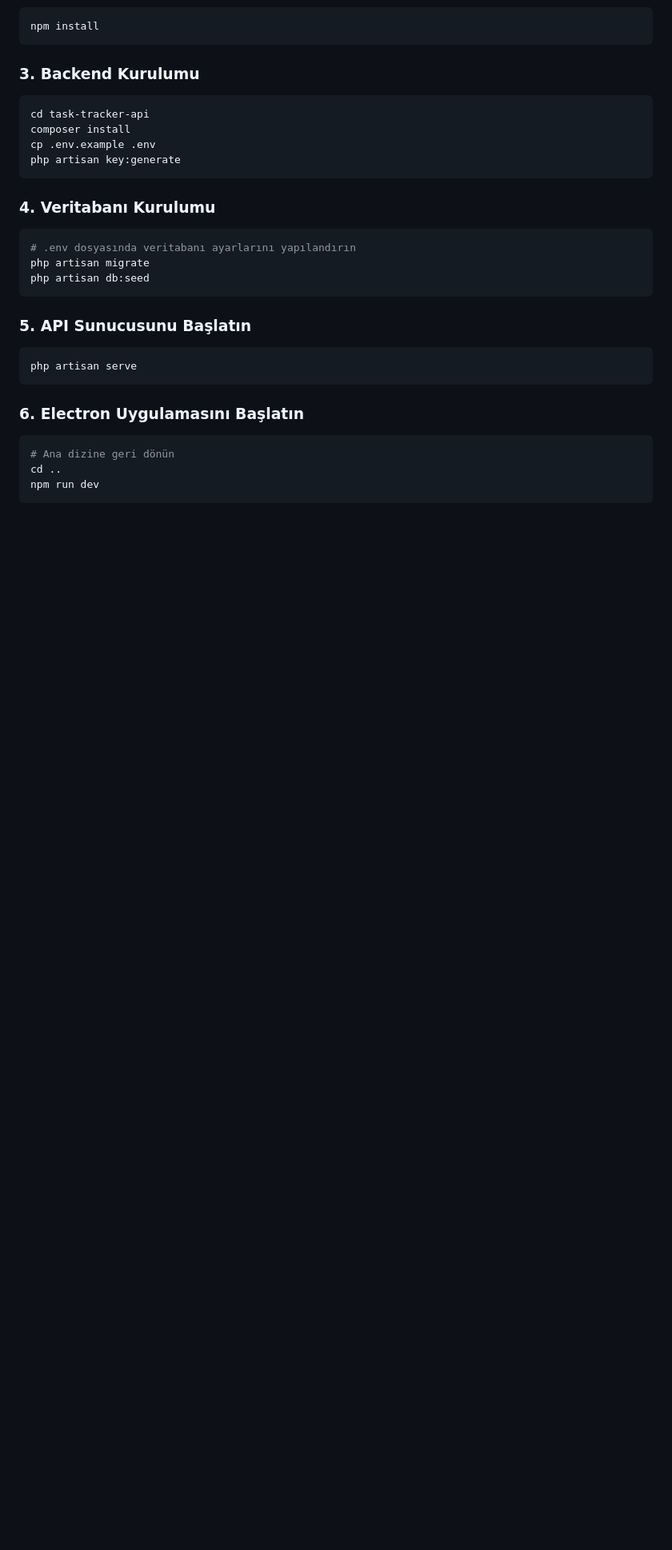
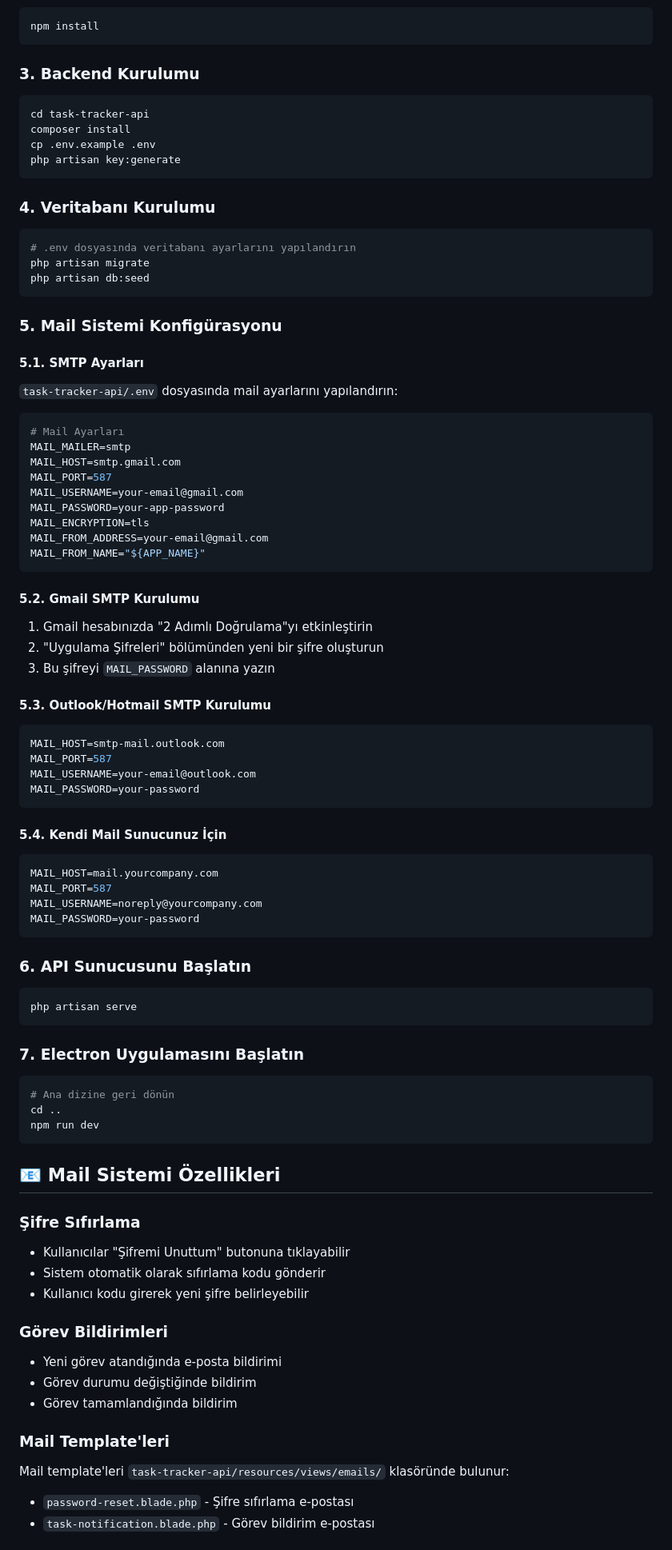
Before and after one commit to MEY-26/task-tracker-desktop, a Markdown page: README.md, the part around one of its changes. Shown at 80% size. Rendered like a GitHub page; blank space fills up the shorter version.

Commit message:
docs: Update README with comprehensive mail system configuration and new features documentation

````diff
--- a/README.md
+++ b/README.md
@@ -52,14 +62,70 @@ php artisan migrate
 php artisan db:seed
 ```
 
-### 5. API Sunucusunu Başlatın
+### 5. Mail Sistemi Konfigürasyonu
+
+#### 5.1. SMTP Ayarları
+`task-tracker-api/.env` dosyasında mail ayarlarını yapılandırın:
+
+```env
+# Mail Ayarları
+MAIL_MAILER=smtp
+MAIL_HOST=smtp.gmail.com
+MAIL_PORT=587
+MAIL_USERNAME=your-email@gmail.com
+MAIL_PASSWORD=your-app-password
+MAIL_ENCRYPTION=tls
+MAIL_FROM_ADDRESS=your-email@gmail.com
+MAIL_FROM_NAME="${APP_NAME}"
+```
+
+#### 5.2. Gmail SMTP Kurulumu
+1. Gmail hesabınızda "2 Adımlı Doğrulama"yı etkinleştirin
+2. "Uygulama Şifreleri" bölümünden yeni bir şifre oluşturun
+3. Bu şifreyi `MAIL_PASSWORD` alanına yazın
+
+#### 5.3. Outlook/Hotmail SMTP Kurulumu
+```env
+MAIL_HOST=smtp-mail.outlook.com
+MAIL_PORT=587
+MAIL_USERNAME=your-email@outlook.com
+MAIL_PASSWORD=your-password
+```
+
+#### 5.4. Kendi Mail Sunucunuz İçin
+```env
+MAIL_HOST=mail.yourcompany.com
+MAIL_PORT=587
+MAIL_USERNAME=noreply@yourcompany.com
+MAIL_PASSWORD=your-password
+```
+
+### 6. API Sunucusunu Başlatın
 ```bash
 php artisan serve
 ```
 
-### 6. Electron Uygulamasını Başlatın
+### 7. Electron Uygulamasını Başlatın
 ```bash
 # Ana dizine geri dönün
 cd ..
 npm run dev
 ```
+
+## 📧 Mail Sistemi Özellikleri
+
+### Şifre Sıfırlama
+- Kullanıcılar "Şifremi Unuttum" butonuna tıklayabilir
+- Sistem otomatik olarak sıfırlama kodu gönderir
+- Kullanıcı kodu girerek yeni şifre belirleyebilir
+
+### Görev Bildirimleri
+- Yeni görev atandığında e-posta bildirimi
+- Görev durumu değiştiğinde bildirim
+- Görev tamamlandığında bildirim
+
+### Mail Template'leri
+Mail template'leri `task-tracker-api/resources/views/emails/` klasöründe bulunur:
+- `password-reset.blade.php` - Şifre sıfırlama e-postası
+- `task-notification.blade.php` - Görev bildirim e-postası
+
````
Also changed, not shown: other parts of README.md (+36 -0 lines).
